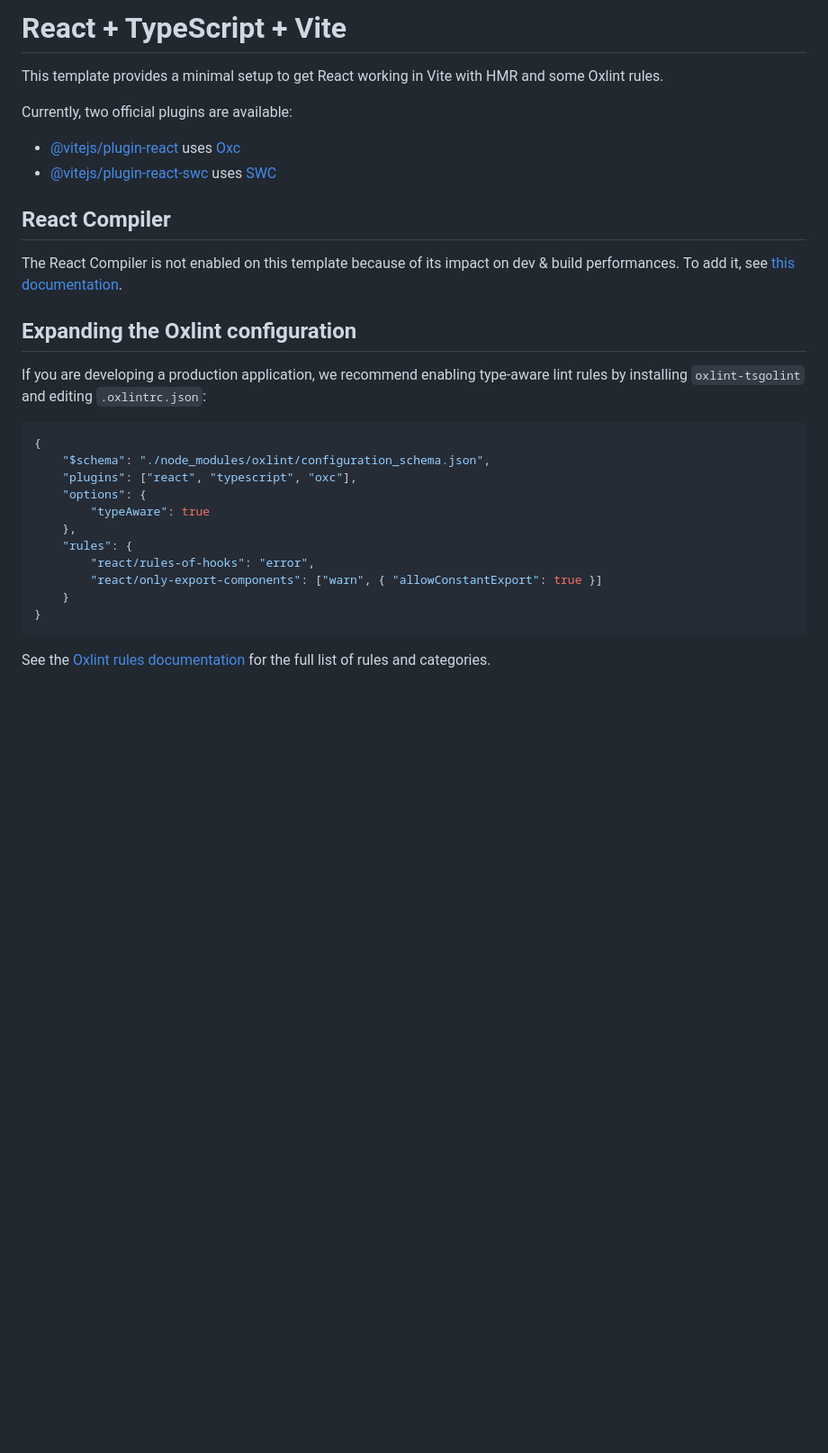
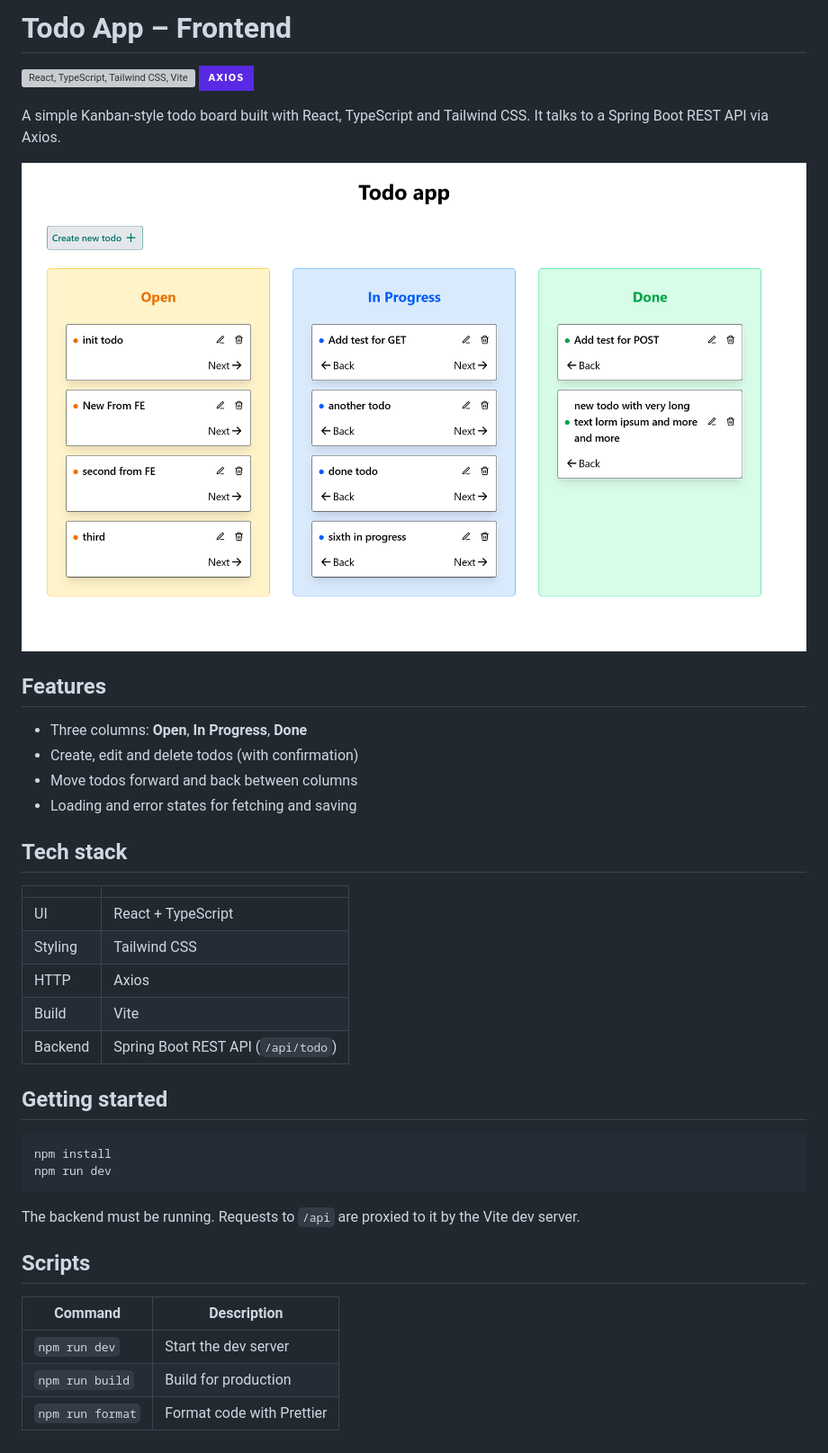
Before and after one commit to Ramiismaeel/todo-frontend, a Markdown page: README.md, the part around the change. Shown at 90% size. Drawn GitHub-style; pictures changed too: docs/screenshot.png (added); badges without logos; blank space fills up the shorter version; grey boxes are pictures that could not be loaded.

````diff
--- a/README.md
+++ b/README.md
@@ -1,32 +1,44 @@
-# React + TypeScript + Vite
+# Todo App – Frontend
 
-This template provides a minimal setup to get React working in Vite with HMR and some Oxlint rules.
+<p>
+  <img src="https://skillicons.dev/icons?i=react,ts,tailwind,vite" alt="React, TypeScript, Tailwind CSS, Vite" />
+  <img src="https://img.shields.io/badge/Axios-5A29E4?style=for-the-badge&logo=axios&logoColor=white" alt="Axios" height="48" />
+</p>
 
-Currently, two official plugins are available:
+A simple Kanban-style todo board built with React, TypeScript and Tailwind CSS. It talks to a Spring Boot REST API via Axios.
 
-- [@vitejs/plugin-react](https://github.com/vitejs/vite-plugin-react/blob/main/packages/plugin-react) uses [Oxc](https://oxc.rs)
-- [@vitejs/plugin-react-swc](https://github.com/vitejs/vite-plugin-react/blob/main/packages/plugin-react-swc) uses [SWC](https://swc.rs/)
+![Todo app screenshot](docs/screenshot.png)
 
-## React Compiler
+## Features
 
-The React Compiler is not enabled on this template because of its impact on dev & build performances. To add it, see [this documentation](https://react.dev/learn/react-compiler/installation).
+- Three columns: **Open**, **In Progress**, **Done**
+- Create, edit and delete todos (with confirmation)
+- Move todos forward and back between columns
+- Loading and error states for fetching and saving
 
-## Expanding the Oxlint configuration
+## Tech stack
 
-If you are developing a production application, we recommend enabling type-aware lint rules by installing `oxlint-tsgolint` and editing `.oxlintrc.json`:
+| | |
+|---|---|
+| UI | React + TypeScript |
+| Styling | Tailwind CSS |
+| HTTP | Axios |
+| Build | Vite |
+| Backend | Spring Boot REST API (`/api/todo`) |
 
-```json
-{
-    "$schema": "./node_modules/oxlint/configuration_schema.json",
-    "plugins": ["react", "typescript", "oxc"],
-    "options": {
-        "typeAware": true
-    },
-    "rules": {
-        "react/rules-of-hooks": "error",
-        "react/only-export-components": ["warn", { "allowConstantExport": true }]
-    }
-}
+## Getting started
+
+```bash
+npm install
+npm run dev
 ```
 
-See the [Oxlint rules documentation](https://oxc.rs/docs/guide/usage/linter/rules) for the full list of rules and categories.
+The backend must be running. Requests to `/api` are proxied to it by the Vite dev server.
+
+## Scripts
+
+| Command | Description |
+|---|---|
+| `npm run dev` | Start the dev server |
+| `npm run build` | Build for production |
+| `npm run format` | Format code with Prettier |
````
